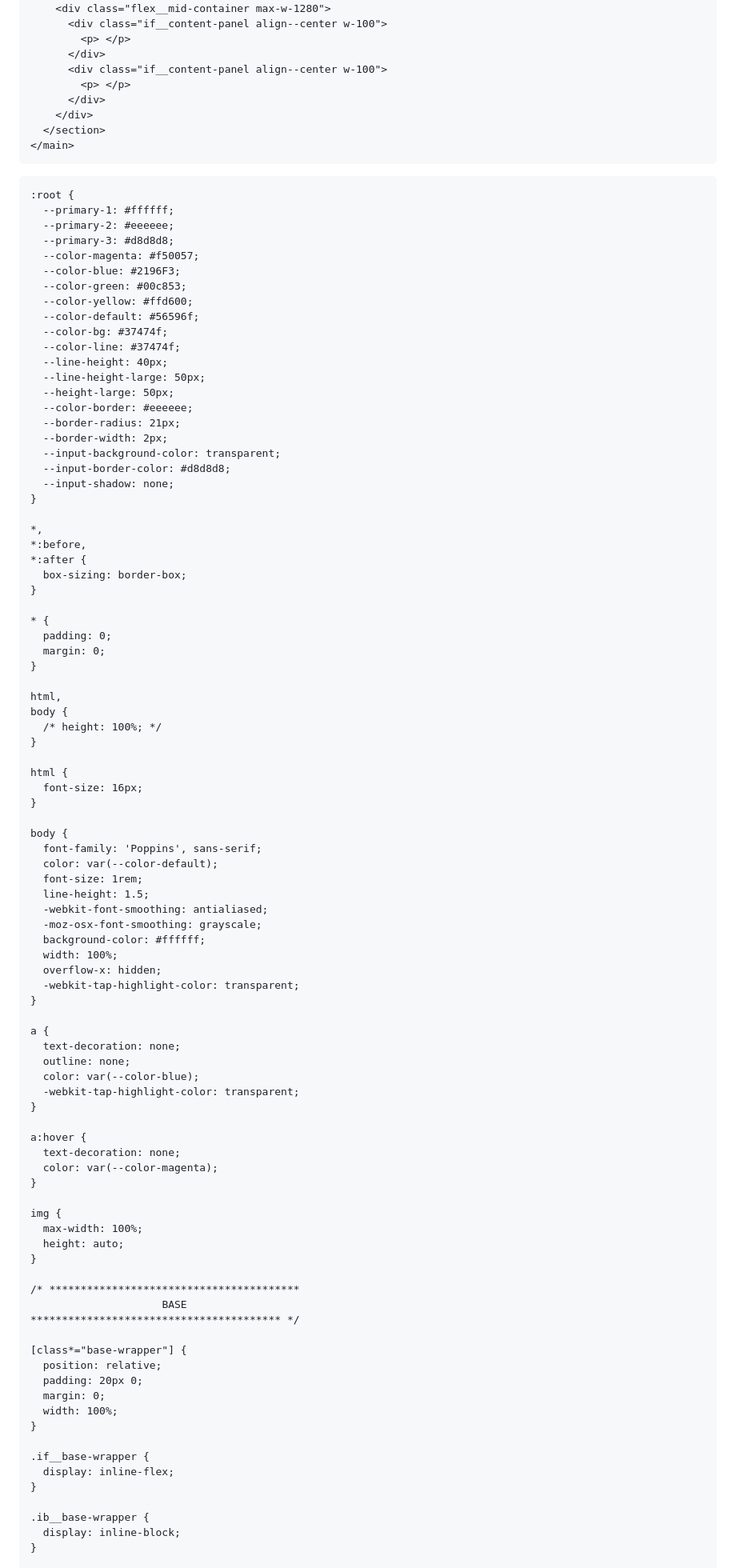
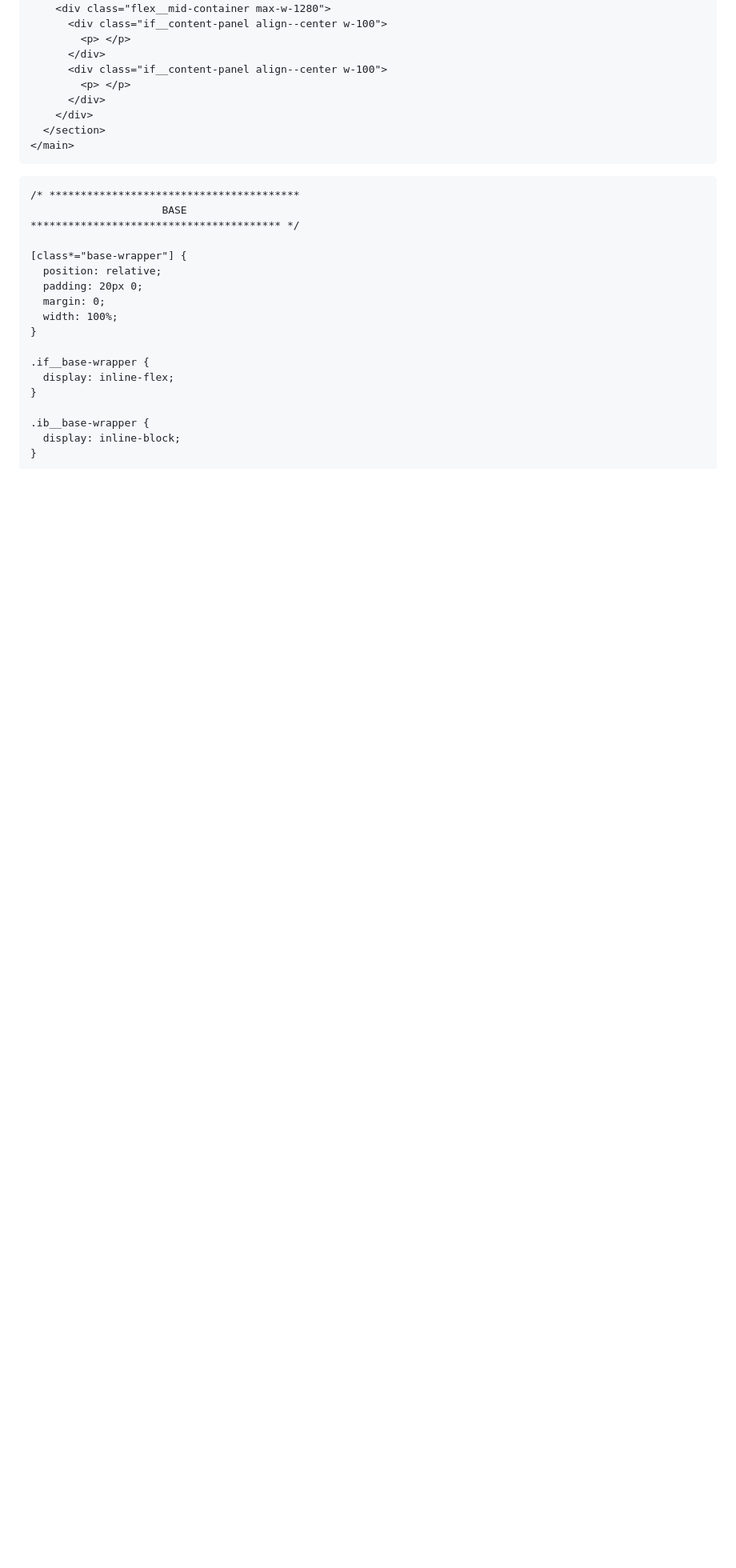
Before and after one commit to Jon-Dickinson/CSSR, a Markdown page: README.md, the part around the change. Shown at 80% size. Drawn GitHub-style; blank space fills up the shorter version.

Commit message:
Remove CSS styles from README.md
Removed CSS variables and base styles from README.

````diff
--- a/README.md
+++ b/README.md
@@ -28,78 +28,6 @@ UI web development based on an extrapolation of the W3C Visual Formatting Model
 ```
 
 ```
-:root {
-  --primary-1: #ffffff;
-  --primary-2: #eeeeee;
-  --primary-3: #d8d8d8;
-  --color-magenta: #f50057;
-  --color-blue: #2196F3;
-  --color-green: #00c853;
-  --color-yellow: #ffd600;
-  --color-default: #56596f;
-  --color-bg: #37474f;
-  --color-line: #37474f;
-  --line-height: 40px;
-  --line-height-large: 50px;
-  --height-large: 50px;
-  --color-border: #eeeeee;
-  --border-radius: 21px;
-  --border-width: 2px;
-  --input-background-color: transparent;
-  --input-border-color: #d8d8d8;
-  --input-shadow: none;
-}
-
-*,
-*:before,
-*:after {
-  box-sizing: border-box;
-}
-
-* {
-  padding: 0;
-  margin: 0;
-}
-
-html,
-body {
-  /* height: 100%; */
-}
-
-html {
-  font-size: 16px;
-}
-
-body {
-  font-family: 'Poppins', sans-serif;
-  color: var(--color-default);
-  font-size: 1rem;
-  line-height: 1.5;
-  -webkit-font-smoothing: antialiased;
-  -moz-osx-font-smoothing: grayscale;
-  background-color: #ffffff;
-  width: 100%;
-  overflow-x: hidden;
-  -webkit-tap-highlight-color: transparent;
-}
-
-a {
-  text-decoration: none;
-  outline: none;
-  color: var(--color-blue);
-  -webkit-tap-highlight-color: transparent;
-}
-
-a:hover {
-  text-decoration: none;
-  color: var(--color-magenta);
-}
-
-img {
-  max-width: 100%;
-  height: auto;
-}
-
 /* ****************************************
                      BASE
 **************************************** */
````
